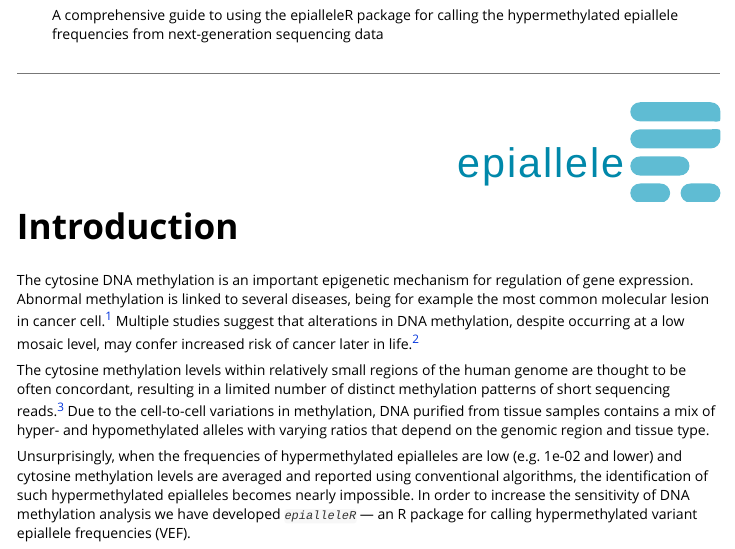
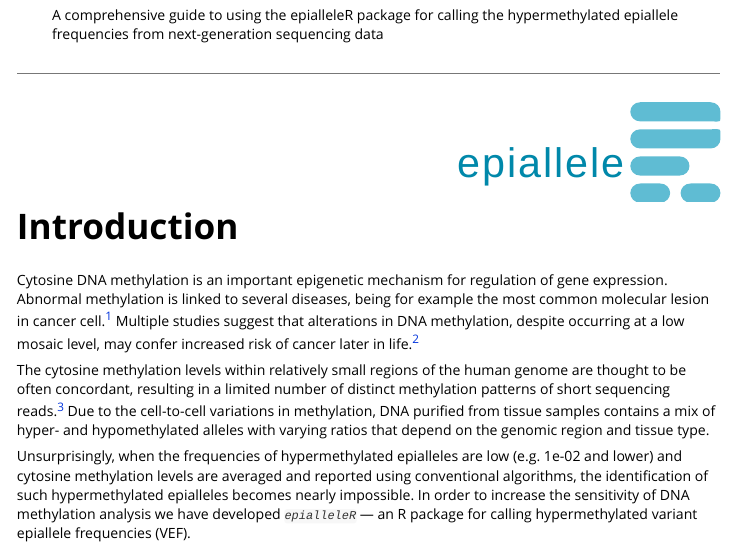
Before and after one commit to BBCG/epialleleR, an R Markdown document (vignettes/epialleleR.Rmd): the page in a window 1100 px wide, from 140 px down. Rendered offline with R 4.5, knitr and Pandoc, with nearby package versions; some code elsewhere in the file could not run offline; long lines of code are wrapped.

Commit message:
calls done

```diff
--- a/vignettes/epialleleR.Rmd
+++ b/vignettes/epialleleR.Rmd
@@ -111,7 +111,7 @@ options(width=100)
 
 # Introduction
 
-The cytosine DNA methylation is an important epigenetic mechanism for regulation
+Cytosine DNA methylation is an important epigenetic mechanism for regulation
 of gene expression. Abnormal methylation is linked to several diseases, being
 for example the most common molecular lesion in cancer cell.[^1] Multiple
 studies suggest that alterations in DNA methylation, despite occurring at a low
```
